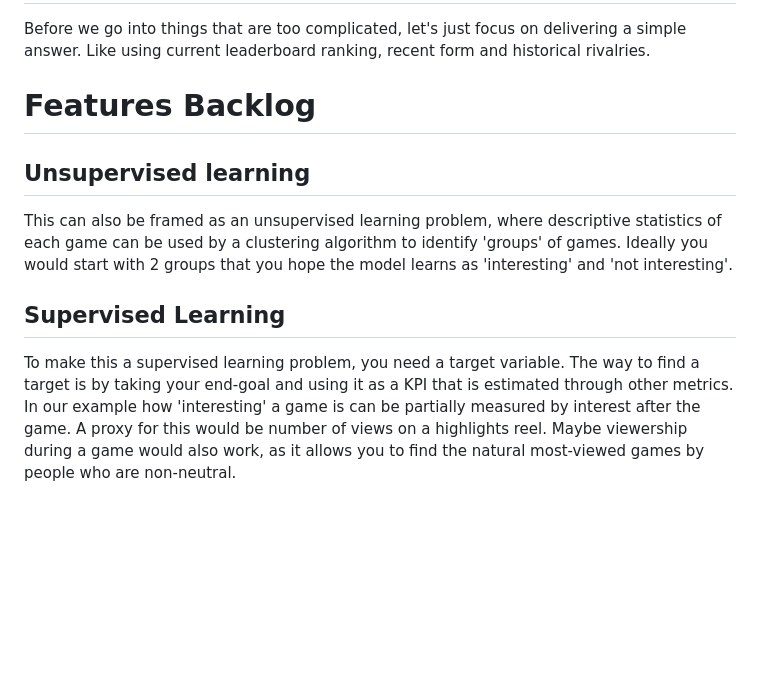
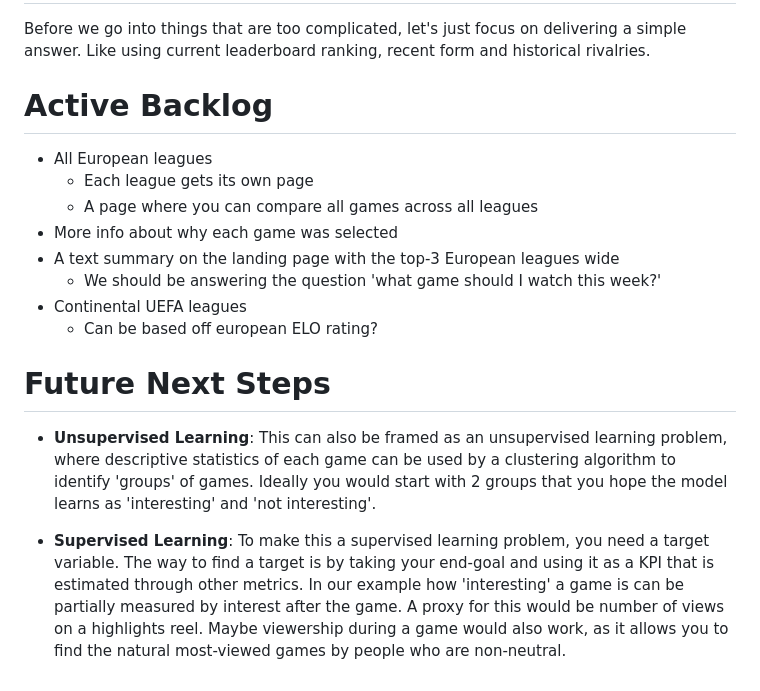
Before and after one commit to andrei-pascanean/game-hunter, a Markdown page: README.md, the part around the change. Rendered like a GitHub page; blank space fills up the shorter version.

Commit message:
Updated backlog

```diff
--- a/README.md
+++ b/README.md
@@ -26,10 +26,18 @@ Our first approach will be to scrape betting odds and calculating this metric fo
 
 Before we go into things that are too complicated, let's just focus on delivering a simple answer. Like using current leaderboard ranking, recent form and historical rivalries.
 
-# Features Backlog
+# Active Backlog
+- All European leagues
+    - Each league gets its own page
+    - A page where you can compare all games across all leagues
+- More info about why each game was selected
+- A text summary on the landing page with the top-3 European leagues wide
+    - We should be answering the question 'what game should I watch this week?'
+- Continental UEFA leagues
+  - Can be based off european ELO rating?
 
-## Unsupervised learning
-This can also be framed as an unsupervised learning problem, where descriptive statistics of each game can be used by a clustering algorithm to identify 'groups' of games. Ideally you would start with 2 groups that you hope the model learns as 'interesting' and 'not interesting'.
+# Future Next Steps
 
-## Supervised Learning
-To make this a supervised learning problem, you need a target variable. The way to find a target is by taking your end-goal and using it as a KPI that is estimated through other metrics. In our example how 'interesting' a game is can be partially measured by interest after the game. A proxy for this would be number of views on a highlights reel. Maybe viewership during a game would also work, as it allows you to find the natural most-viewed games by people who are non-neutral.
+- **Unsupervised Learning**: This can also be framed as an unsupervised learning problem, where descriptive statistics of each game can be used by a clustering algorithm to identify 'groups' of games. Ideally you would start with 2 groups that you hope the model learns as 'interesting' and 'not interesting'.
+
+- **Supervised Learning**: To make this a supervised learning problem, you need a target variable. The way to find a target is by taking your end-goal and using it as a KPI that is estimated through other metrics. In our example how 'interesting' a game is can be partially measured by interest after the game. A proxy for this would be number of views on a highlights reel. Maybe viewership during a game would also work, as it allows you to find the natural most-viewed games by people who are non-neutral.
```
